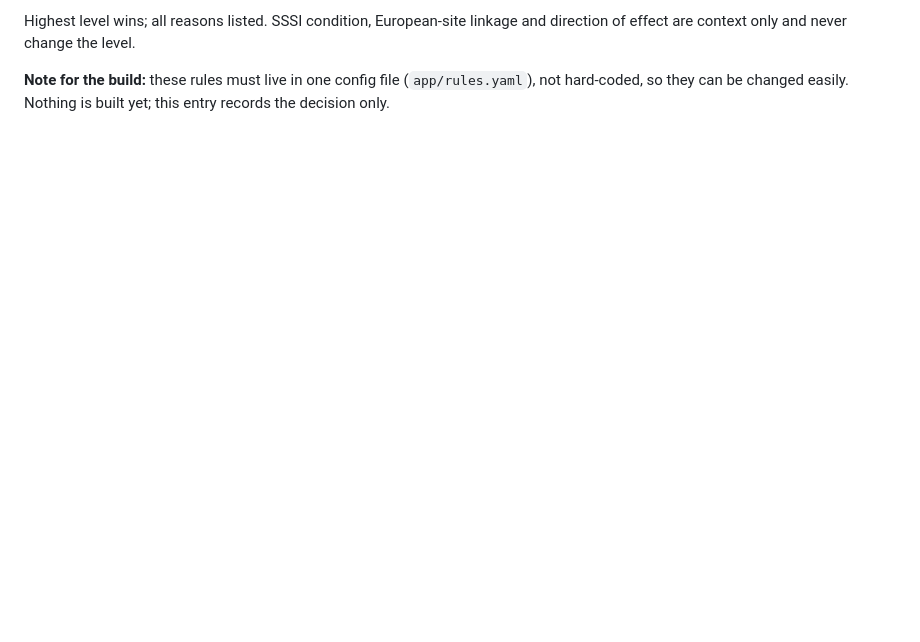
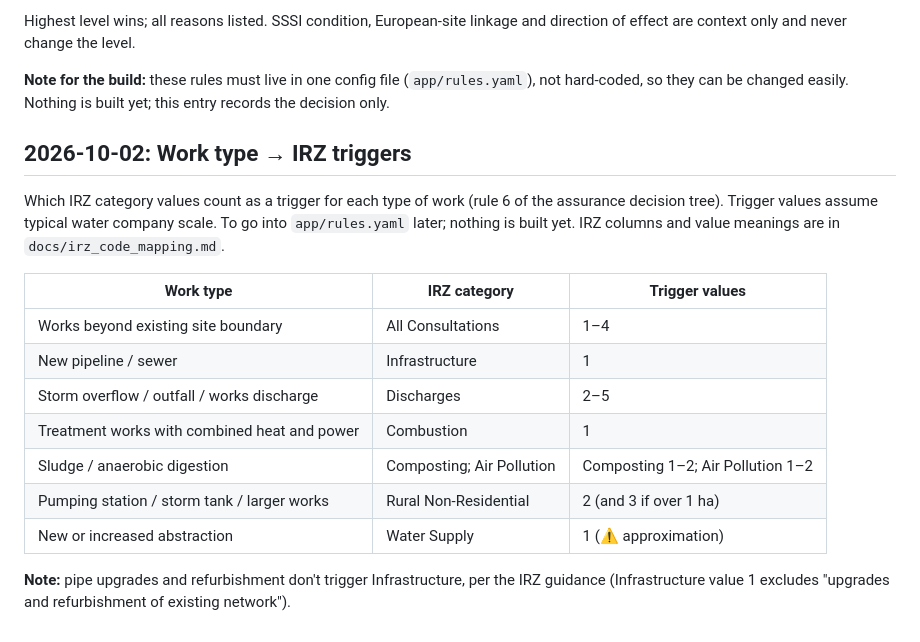
Before and after one commit to finlaymilller40/mozaic-nature-snapshot, a Markdown page: DECISIONS.md, the part around the change. GitHub-like rendering; blank space fills up the shorter version.

Commit message:
Record work type to IRZ trigger table in DECISIONS.md
Co-Authored-By: Claude Opus 5.5 <noreply@anthropic.com>

```diff
--- a/DECISIONS.md
+++ b/DECISIONS.md
@@ -103,3 +103,24 @@ Highest level wins; all reasons listed. SSSI condition, European-site linkage an
 **Note for the build:** these rules must live in one config file
 (`app/rules.yaml`), not hard-coded, so they can be changed easily. Nothing
 is built yet; this entry records the decision only.
+
+## 2026-10-02: Work type → IRZ triggers
+
+Which IRZ category values count as a trigger for each type of work (rule 6
+of the assurance decision tree). Trigger values assume typical water company
+scale. To go into `app/rules.yaml` later; nothing is built yet. IRZ columns
+and value meanings are in `docs/irz_code_mapping.md`.
+
+| Work type | IRZ category | Trigger values |
+|---|---|---|
+| Works beyond existing site boundary | All Consultations | 1–4 |
+| New pipeline / sewer | Infrastructure | 1 |
+| Storm overflow / outfall / works discharge | Discharges | 2–5 |
+| Treatment works with combined heat and power | Combustion | 1 |
+| Sludge / anaerobic digestion | Composting; Air Pollution | Composting 1–2; Air Pollution 1–2 |
+| Pumping station / storm tank / larger works | Rural Non-Residential | 2 (and 3 if over 1 ha) |
+| New or increased abstraction | Water Supply | 1 (⚠️ approximation) |
+
+**Note:** pipe upgrades and refurbishment don't trigger Infrastructure, per
+the IRZ guidance (Infrastructure value 1 excludes "upgrades and
+refurbishment of existing network").
```
